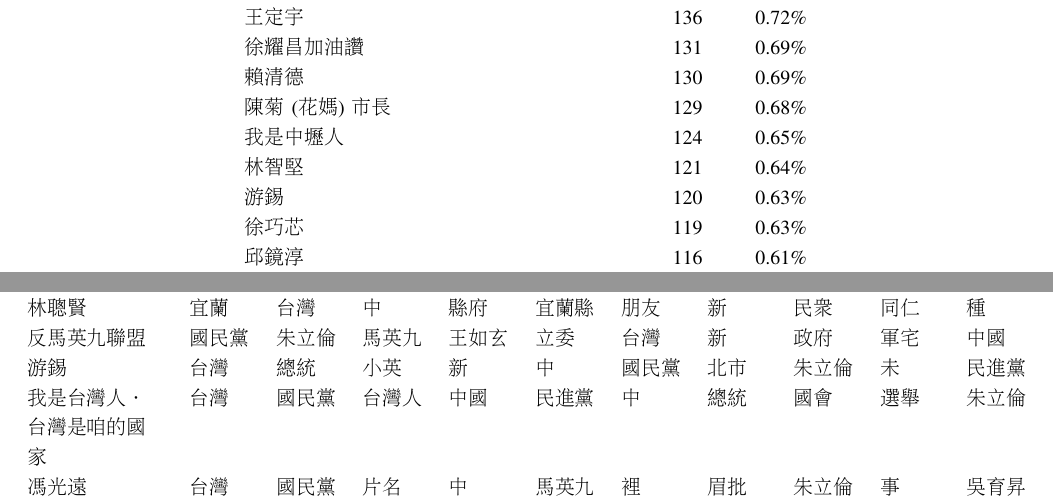
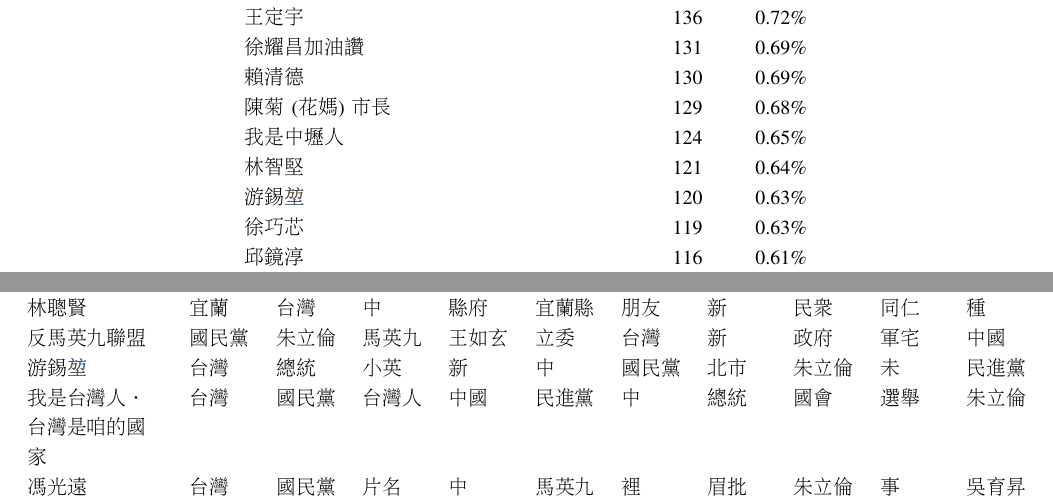
Before and after one commit to yuwen41200/bachelor-thesis, a LaTeX thesis (7-thesis/main.tex): two parts of pages 7 and 11 of 27, joined at a grey line, cut so that both start at the same text. Compiled offline with pdfLaTeX.

Commit message:
Finish final work 2 / 6 in total.

```diff
--- a/7-thesis/main.tex
+++ b/7-thesis/main.tex
@@ -512,7 +518,7 @@
 陳菊 (花媽) 市長 & 129 & 0.68\% \\
 我是中壢人 & 124 & 0.65\% \\
 林智堅 & 121 & 0.64\% \\
-游錫堃 & 120 & 0.63\% \\
+游錫\charkun{} & 120 & 0.63\% \\
 徐巧芯 & 119 & 0.63\% \\
 邱鏡淳 & 116 & 0.61\% \\
 醫勞盟 & 115 & 0.61\% \\
@@ -648,7 +654,7 @@
 批踢踢實業坊(Ptt.cc) & 鄉民 & 原 & 世界 & 投票 & 真的 & 台灣 & 談 & 專業 & 媒體 & 笑 \\
 林聰賢 & 宜蘭 & 台灣 & 中 & 縣府 & 宜蘭縣 & 朋友 & 新 & 民眾 & 同仁 & 種 \\
 反馬英九聯盟 & 國民黨 & 朱立倫 & 馬英九 & 王如玄 & 立委 & 台灣 & 新 & 政府 & 軍宅 & 中國 \\
-游錫堃 & 台灣 & 總統 & 小英 & 新 & 中 & 國民黨 & 北市 & 朱立倫 & 未 & 民進黨 \\
+游錫\charkun{} & 台灣 & 總統 & 小英 & 新 & 中 & 國民黨 & 北市 & 朱立倫 & 未 & 民進黨 \\
 我是台灣人．台灣是咱的國家 & 台灣 & 國民黨 & 台灣人 & 中國 & 民進黨 & 中 & 總統 & 國會 & 選舉 & 朱立倫 \\
 馮光遠 & 台灣 & 國民黨 & 片名 & 中 & 馬英九 & 裡 & 眉批 & 朱立倫 & 事 & 吳育昇 \\
 綠黨 & 台灣 & 綠黨 & 中 & 聯盟 & 政治 & 勞工 & 社會民主黨 & 綠社盟 & 環境 & 政府 \\
```
Also changed, not shown: 7-thesis/kun.png (added), 7-thesis/main.tex (8 more changed lines).
